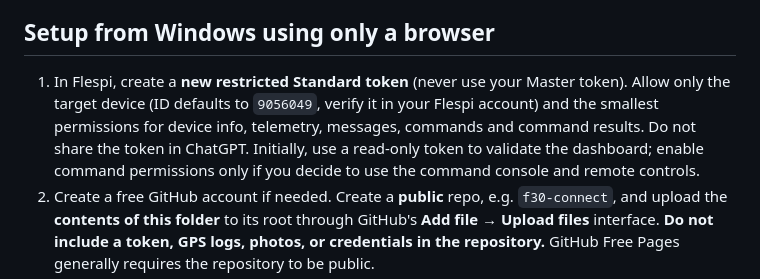
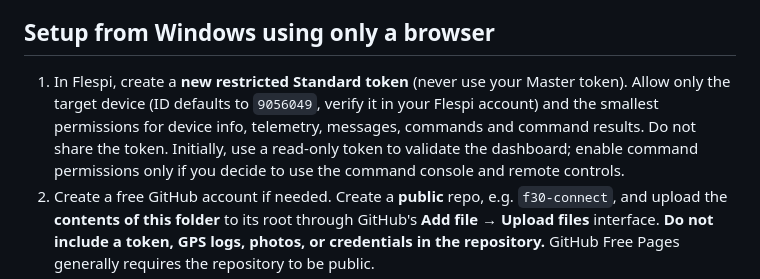
Before and after one commit to domce328/f30-connect, a Markdown page: README.md, the part around the change. Rendered like a GitHub page.

```diff
--- a/README.md
+++ b/README.md
@@ -4,7 +4,7 @@
 
 ## Setup from Windows using only a browser
 
-1. In Flespi, create a **new restricted Standard token** (never use your Master token). Allow only the target device (ID defaults to `9056049`, verify it in your Flespi account) and the smallest permissions for device info, telemetry, messages, commands and command results. Do not share the token in ChatGPT. Initially, use a read-only token to validate the dashboard; enable command permissions only if you decide to use the command console and remote controls.
+1. In Flespi, create a **new restricted Standard token** (never use your Master token). Allow only the target device (ID defaults to `9056049`, verify it in your Flespi account) and the smallest permissions for device info, telemetry, messages, commands and command results. Do not share the token. Initially, use a read-only token to validate the dashboard; enable command permissions only if you decide to use the command console and remote controls.
 2. Create a free GitHub account if needed. Create a **public** repo, e.g. `f30-connect`, and upload the **contents of this folder** to its root through GitHub's **Add file → Upload files** interface. **Do not include a token, GPS logs, photos, or credentials in the repository.** GitHub Free Pages generally requires the repository to be public.
 3. In that repo: **Settings → Pages → Build and deployment → Deploy from a branch → main → /(root) → Save**. Wait until GitHub displays the HTTPS site address, normally `https://YOURNAME.github.io/f30-connect/`.
 4. In Flespi, update your restricted token's **Allowed origins** to your exact app origin (e.g. `https://YOURNAME.github.io`). Note: an origin has no pathname. If you also want to use this token with Flespi Panel, allow Flespi's own origins too. Restricting browser origins is an added safeguard; it is not equivalent to secure server-side token storage.
```
